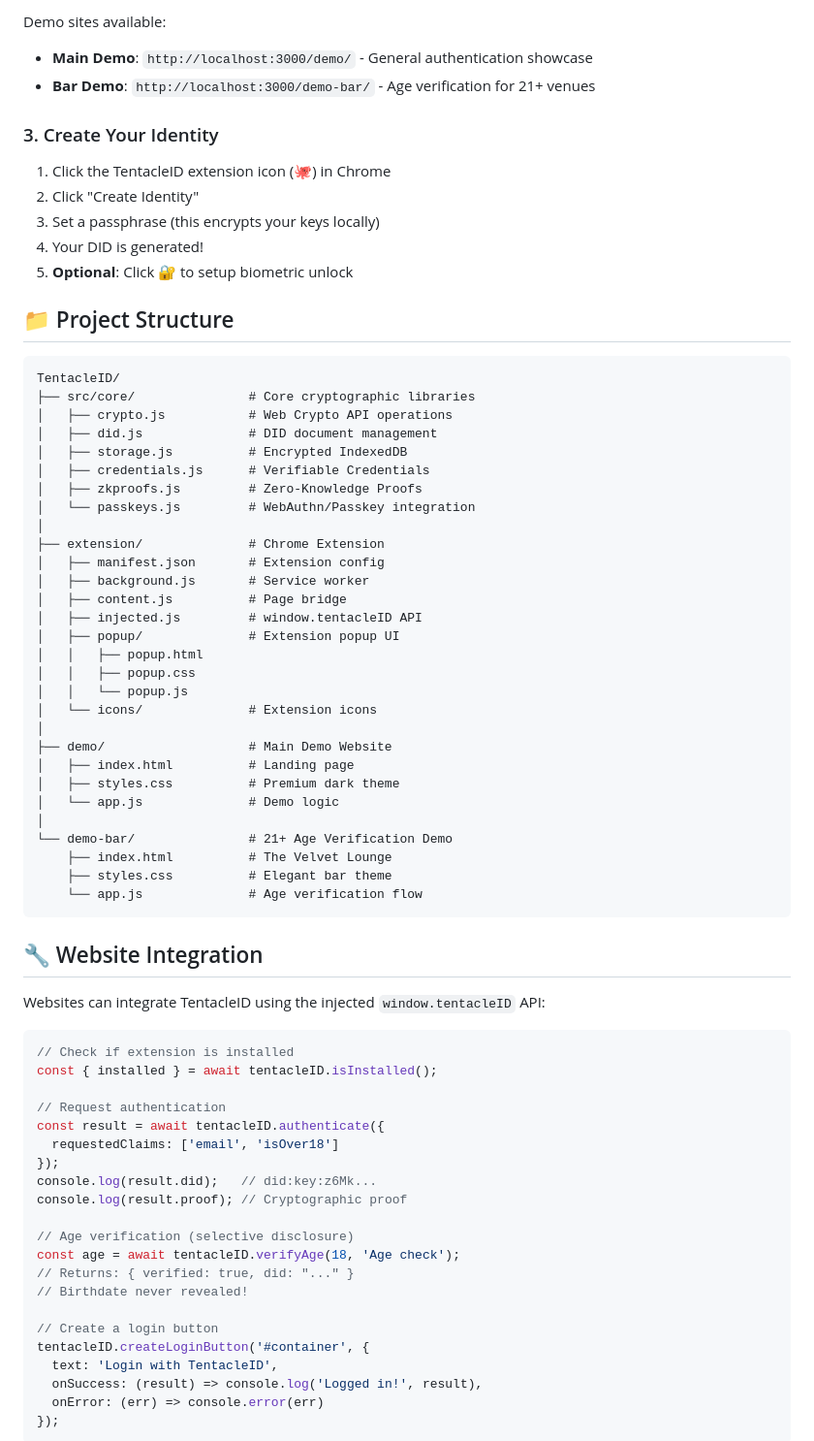
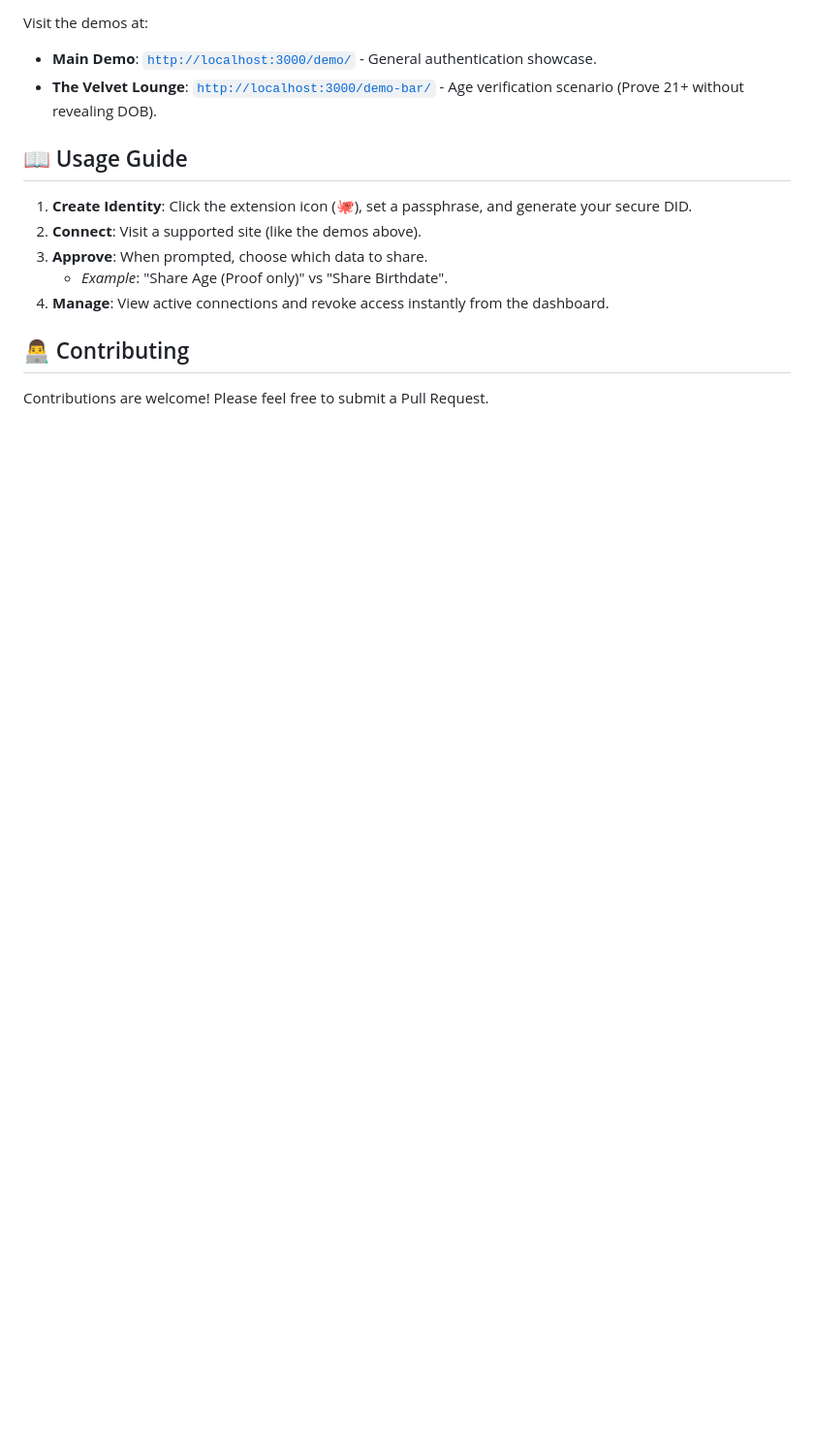
Before and after one commit to krishnagoyal099/TentacleID, a Markdown page: README.md, the part around the change printed below. Shown: that part at 97% size. Drawn GitHub-style; blank space fills up the shorter version.

````diff
--- a/README.md
+++ b/README.md
@@ -39,76 +83,18 @@ python -m http.server 3000
 ```
 
-Demo sites available:
-- **Main Demo**: `http://localhost:3000/demo/` - General authentication showcase
-- **Bar Demo**: `http://localhost:3000/demo-bar/` - Age verification for 21+ venues
+Visit the demos at:
+*   **Main Demo**: [`http://localhost:3000/demo/`](http://localhost:3000/demo/) - General authentication showcase.
+*   **The Velvet Lounge**: [`http://localhost:3000/demo-bar/`](http://localhost:3000/demo-bar/) - Age verification scenario (Prove 21+ without revealing DOB).
 
-### 3. Create Your Identity
+## 📖 Usage Guide
 
-1. Click the TentacleID extension icon (🐙) in Chrome
-2. Click "Create Identity"
-3. Set a passphrase (this encrypts your keys locally)
-4. Your DID is generated!
-5. **Optional**: Click 🔐 to setup biometric unlock
+1.  **Create Identity**: Click the extension icon (🐙), set a passphrase, and generate your secure DID.
+2.  **Connect**: Visit a supported site (like the demos above).
+3.  **Approve**: When prompted, choose which data to share.
+    *   *Example*: "Share Age (Proof only)" vs "Share Birthdate".
+4.  **Manage**: View active connections and revoke access instantly from the dashboard.
 
-## 📁 Project Structure
+## 👨‍💻 Contributing
 
-```
-TentacleID/
-├── src/core/               # Core cryptographic libraries
-│   ├── crypto.js           # Web Crypto API operations
-│   ├── did.js              # DID document management
-│   ├── storage.js          # Encrypted IndexedDB
-│   ├── credentials.js      # Verifiable Credentials
-│   ├── zkproofs.js         # Zero-Knowledge Proofs
-│   └── passkeys.js         # WebAuthn/Passkey integration
-│
-├── extension/              # Chrome Extension
-│   ├── manifest.json       # Extension config
-│   ├── background.js       # Service worker
-│   ├── content.js          # Page bridge
-│   ├── injected.js         # window.tentacleID API
-│   ├── popup/              # Extension popup UI
-│   │   ├── popup.html
-│   │   ├── popup.css
-│   │   └── popup.js
-│   └── icons/              # Extension icons
-│
-├── demo/                   # Main Demo Website
-│   ├── index.html          # Landing page
-│   ├── styles.css          # Premium dark theme
-│   └── app.js              # Demo logic
-│
-└── demo-bar/               # 21+ Age Verification Demo
-    ├── index.html          # The Velvet Lounge
-    ├── styles.css          # Elegant bar theme
-    └── app.js              # Age verification flow
-```
+Contributions are welcome! Please feel free to submit a Pull Request.
 
-## 🔧 Website Integration
-
-Websites can integrate TentacleID using the injected `window.tentacleID` API:
-
-```javascript
-// Check if extension is installed
-const { installed } = await tentacleID.isInstalled();
-
-// Request authentication
-const result = await tentacleID.authenticate({
-  requestedClaims: ['email', 'isOver18']
-});
-console.log(result.did);   // did:key:z6Mk...
-console.log(result.proof); // Cryptographic proof
-
-// Age verification (selective disclosure)
-const age = await tentacleID.verifyAge(18, 'Age check');
-// Returns: { verified: true, did: "..." }
-// Birthdate never revealed!
-
-// Create a login button
-tentacleID.createLoginButton('#container', {
-  text: 'Login with TentacleID',
-  onSuccess: (result) => console.log('Logged in!', result),
-  onError: (err) => console.error(err)
-});
-```
-
````
Also changed, not shown: other parts of README.md (+75 -78 lines).
